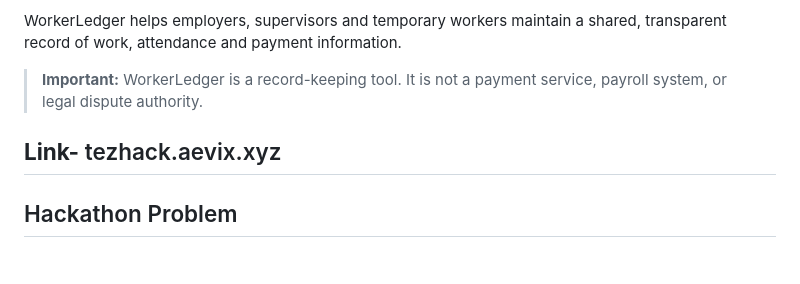
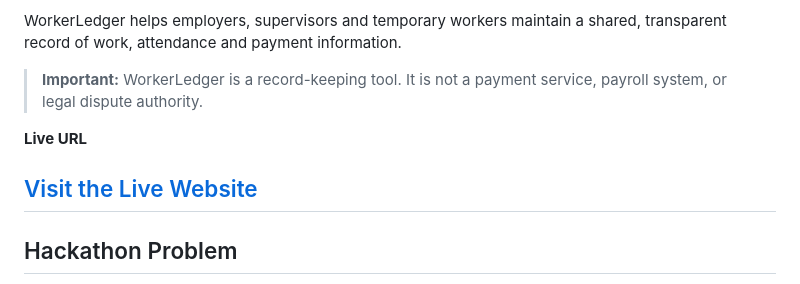
Before and after one commit to Archid-Haque/Temporary-worker-management-portal, a Markdown page: README.md, the part around the change. Rendered like a GitHub page; blank space fills up the shorter version.

```diff
--- a/README.md
+++ b/README.md
@@ -5,8 +5,10 @@ A lightweight, database-backed web application for **WEB08 — Temporary Worker
 WorkerLedger helps employers, supervisors and temporary workers maintain a shared, transparent record of work, attendance and payment information.
 
 > **Important:** WorkerLedger is a record-keeping tool. It is not a payment service, payroll system, or legal dispute authority.
->
-**Link-** tezhack.aevix.xyz
+
+**Live URL**
+
+[Visit the Live Website](https://tezhack.aevix.xyz)
 ---
 
 ## Hackathon Problem
```
